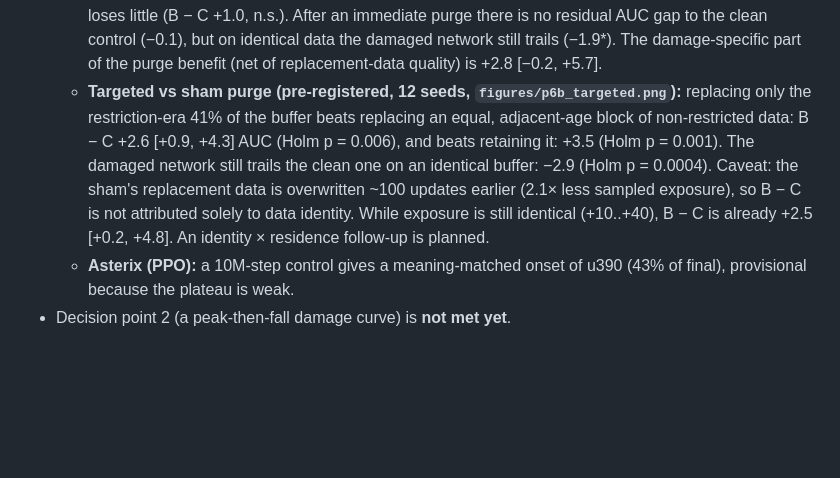
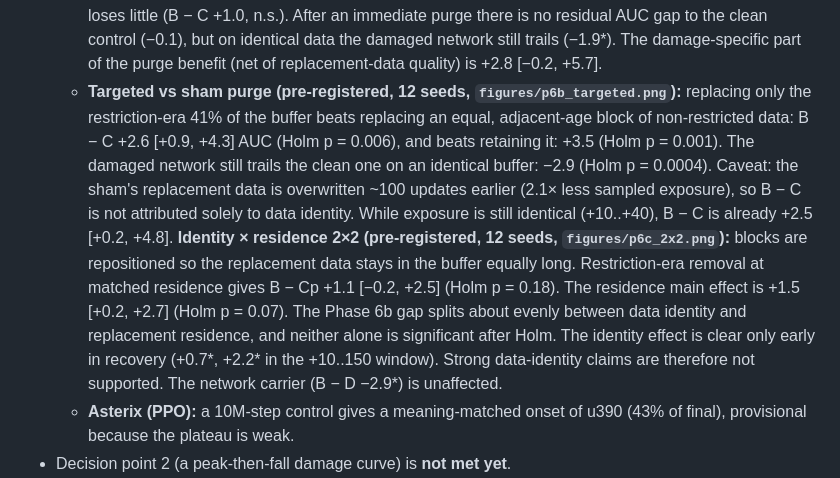
Before and after one commit to Nityahapani/rlearlydamage, a Markdown page: README.md, the part around the change. GitHub-like rendering; blank space fills up the shorter version.

Commit message:
Phase 6c results: identity x residence 2x2, 12 seeds; analysis, figure, LOG + README

```diff
--- a/README.md
+++ b/README.md
@@ -90,7 +90,7 @@ Full details, tables and caveats are in [`LOG.md`](LOG.md). Every number traces
   - 100k surgery at **12 seeds**: parameter transfer −4.6 [−6.1, −3.0] (12/12 seeds negative), data transfer +0.0 [−1.0, +1.0]; network 84% of damage. Restriction-era data is gone from the buffer 25 updates after removal (write-time tags).
   - **1M buffer** (restricted data persists ~245 updates, 41% of the buffer at removal; 8 seeds): the deficit is milder (D −50% vs −87% at removal), and a small data carrier appears: data transfer −1.7 [−3.3, −0.2], buffer main effect −2.4 [−3.4, −1.4] (8/8), network still larger (57% vs 43%). The data effect is ~0 early and persists after the restricted data is overwritten, i.e. it acts by damaging the network that trains on it, not as an ongoing buffer effect. Prediction intervals span 0.
   - **Replay purge (pre-registered, 8 seeds, `figures/p6_purge.png`):** replacing the damaged agent's 1M buffer with fresh clean-actor data at removal improves recovery by +4.6 [+2.2, +6.9] AUC (Holm p = 0.007), mostly *after* the retained buffer's restricted data is already gone (late +6.5*). Restriction-era replay data leaves a scar after it is removed (via the network trained on it). Purging 50 updates later loses little (B − C +1.0, n.s.). After an immediate purge there is no residual AUC gap to the clean control (−0.1), but on identical data the damaged network still trails (−1.9*). The damage-specific part of the purge benefit (net of replacement-data quality) is +2.8 [−0.2, +5.7].
-  - **Targeted vs sham purge (pre-registered, 12 seeds, `figures/p6b_targeted.png`):** replacing only the restriction-era 41% of the buffer beats replacing an equal, adjacent-age block of non-restricted data: B − C +2.6 [+0.9, +4.3] AUC (Holm p = 0.006), and beats retaining it: +3.5 (Holm p = 0.001). The damaged network still trails the clean one on an identical buffer: −2.9 (Holm p = 0.0004). Caveat: the sham's replacement data is overwritten ~100 updates earlier (2.1× less sampled exposure), so B − C is not attributed solely to data identity. While exposure is still identical (+10..+40), B − C is already +2.5 [+0.2, +4.8]. An identity × residence follow-up is planned.
+  - **Targeted vs sham purge (pre-registered, 12 seeds, `figures/p6b_targeted.png`):** replacing only the restriction-era 41% of the buffer beats replacing an equal, adjacent-age block of non-restricted data: B − C +2.6 [+0.9, +4.3] AUC (Holm p = 0.006), and beats retaining it: +3.5 (Holm p = 0.001). The damaged network still trails the clean one on an identical buffer: −2.9 (Holm p = 0.0004). Caveat: the sham's replacement data is overwritten ~100 updates earlier (2.1× less sampled exposure), so B − C is not attributed solely to data identity. While exposure is still identical (+10..+40), B − C is already +2.5 [+0.2, +4.8]. **Identity × residence 2×2 (pre-registered, 12 seeds, `figures/p6c_2x2.png`):** blocks are repositioned so the replacement data stays in the buffer equally long. Restriction-era removal at matched residence gives B − Cp +1.1 [−0.2, +2.5] (Holm p = 0.18). The residence main effect is +1.5 [+0.2, +2.7] (Holm p = 0.07). The Phase 6b gap splits about evenly between data identity and replacement residence, and neither alone is significant after Holm. The identity effect is clear only early in recovery (+0.7*, +2.2* in the +10..150 window). Strong data-identity claims are therefore not supported. The network carrier (B − D −2.9*) is unaffected.
   - **Asterix (PPO):** a 10M-step control gives a meaning-matched onset of u390 (43% of final), provisional because the plateau is weak.
 - Decision point 2 (a peak-then-fall damage curve) is **not met yet**.
 - CIs are paired t-intervals over seeds (earlier bootstrap CIs were too narrow at n=4 and were corrected; see LOG).
```
Also changed, not shown: LOG.md (+39 -0 lines), results/summary/p6c_2x2-analysis.md (added, +72 -0 lines), figures/p6c_2x2.png (added), 3 other files.
